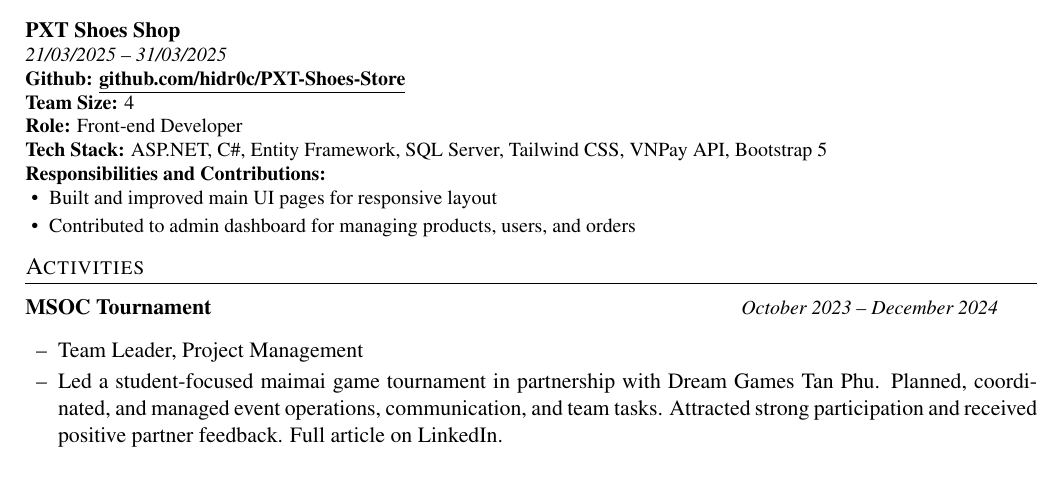
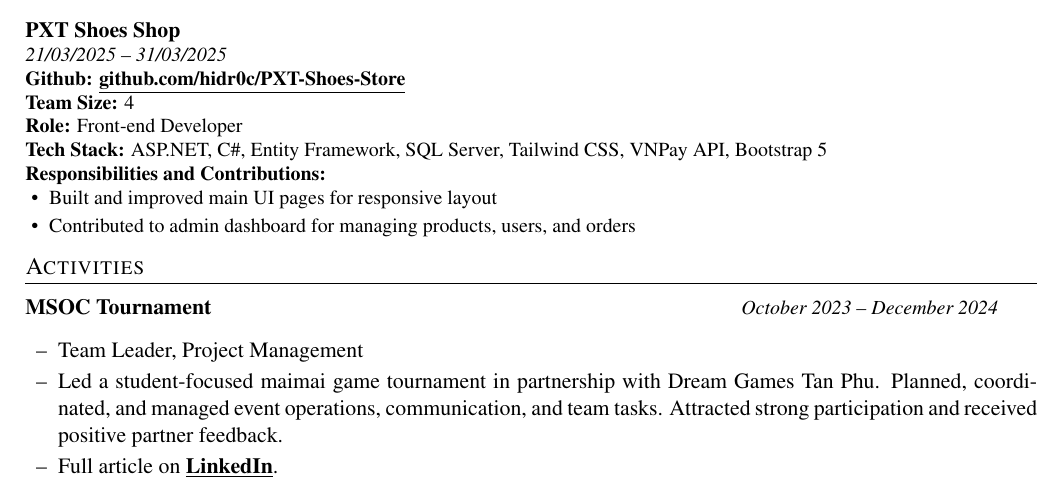
Before and after one commit to hidr0c/cv, a LaTeX CV (cv.tex): part of the page, cut so that both start at the same text. Compiled offline with pdfLaTeX.

Commit message:
Update CV details, improve formatting, and regenerate output files

```diff
--- a/cv.tex
+++ b/cv.tex
@@ -118,7 +118,8 @@ Software Engineering -- Junior
 \section{Activities}
 \begin{joblong}{MSOC Tournament}{\hspace*{0.5\linewidth}\small\textit{October 2023 -- December 2024}}
 \item Team Leader, Project Management
-\item Led a student-focused maimai game tournament in partnership with Dream Games Tan Phu. Planned, coordinated, and managed event operations, communication, and team tasks. Attracted strong participation and received positive partner feedback. Full article on LinkedIn.
+\item Led a student-focused maimai game tournament in partnership with Dream Games Tan Phu. Planned, coordinated, and managed event operations, communication, and team tasks. Attracted strong participation and received positive partner feedback.
+\item Full article on \href{https://www.linkedin.com/feed/update/urn:li:activity:7300042302784233472/}{\textbf{\underline{LinkedIn}}}.
 \end{joblong}
 
 
```
Also changed, not shown: cv.pdf, 3 other files.
